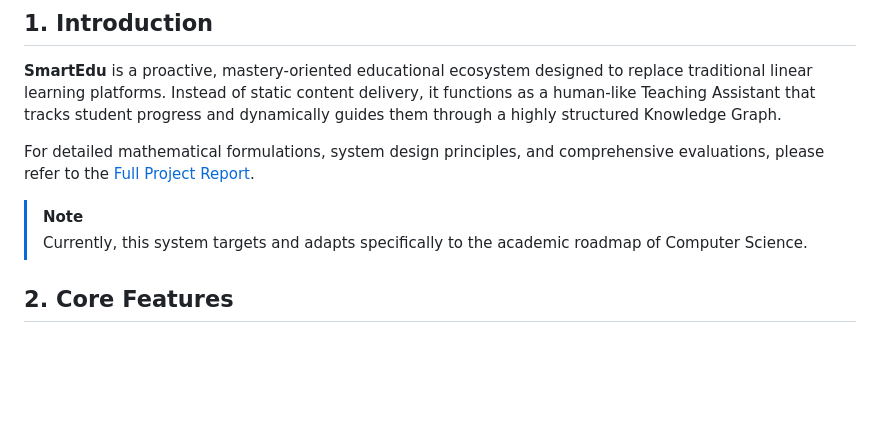
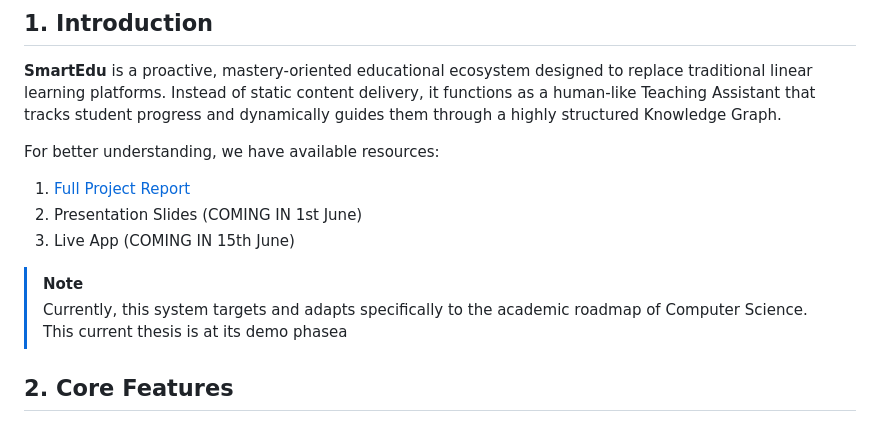
Before and after one commit to ttb-hcmut/SmartEdu, a Markdown page: README.md, the part around the change. GitHub-like rendering; blank space fills up the shorter version.

```diff
--- a/README.md
+++ b/README.md
@@ -10,11 +10,14 @@
 ## 1. Introduction
 **SmartEdu** is a proactive, mastery-oriented educational ecosystem designed to replace traditional linear learning platforms. Instead of static content delivery, it functions as a human-like Teaching Assistant that tracks student progress and dynamically guides them through a highly structured Knowledge Graph.
 
-For detailed mathematical formulations, system design principles, and comprehensive evaluations, please refer to the [Full Project Report](docs/latex/main.pdf).
+For better understanding, we have available resources:
+1. [Full Project Report](docs/latex/main.pdf)
+2. Presentation Slides (COMING IN 1st June)
+3. Live App (COMING IN 15th June)
 
 > [!NOTE]
 > Currently, this system targets and adapts specifically to the academic roadmap of Computer Science.
-
+> This current thesis is at its demo phasea
 ## 2. Core Features
 - **Automated Knowledge Ingestion:** Load unstructured documents (lecture slides, textbooks) and get them analyzed autonomously.
 - **Knowledge Graph Conversion:** Automatically convert your resources into a structured Educational Knowledge Graph (EKG) that maps prerequisites and related concepts.
```
